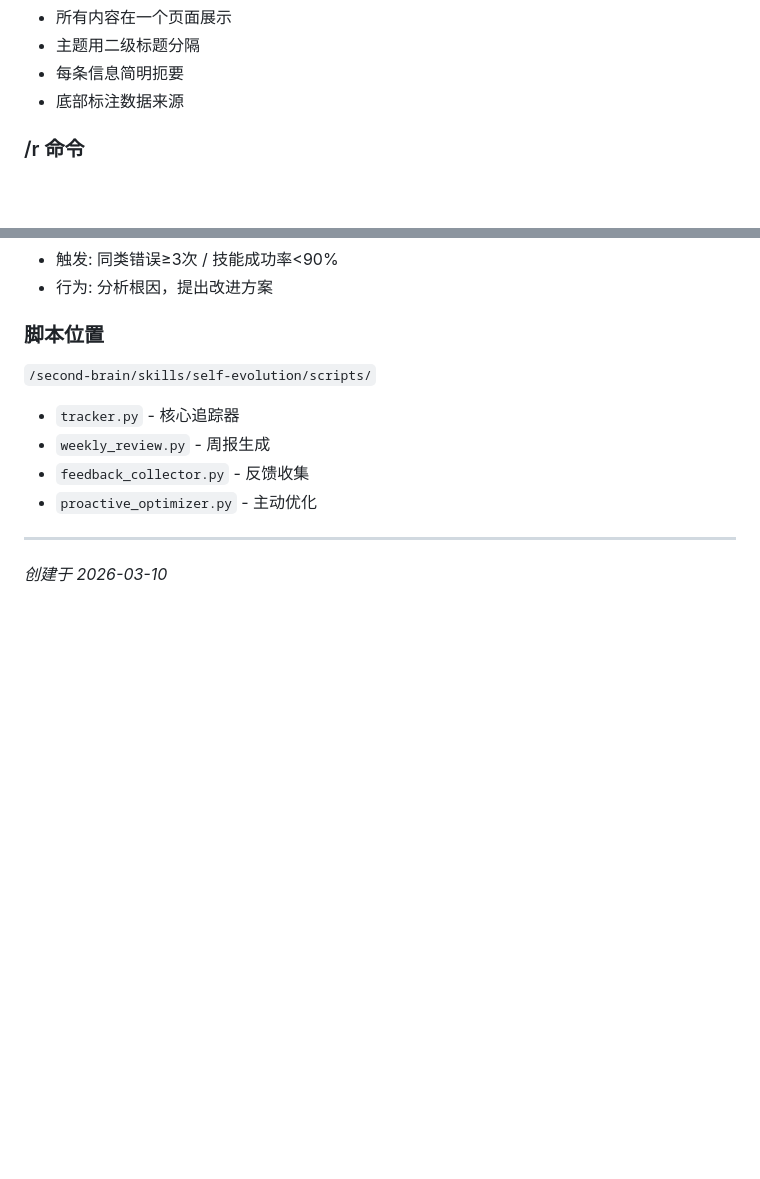
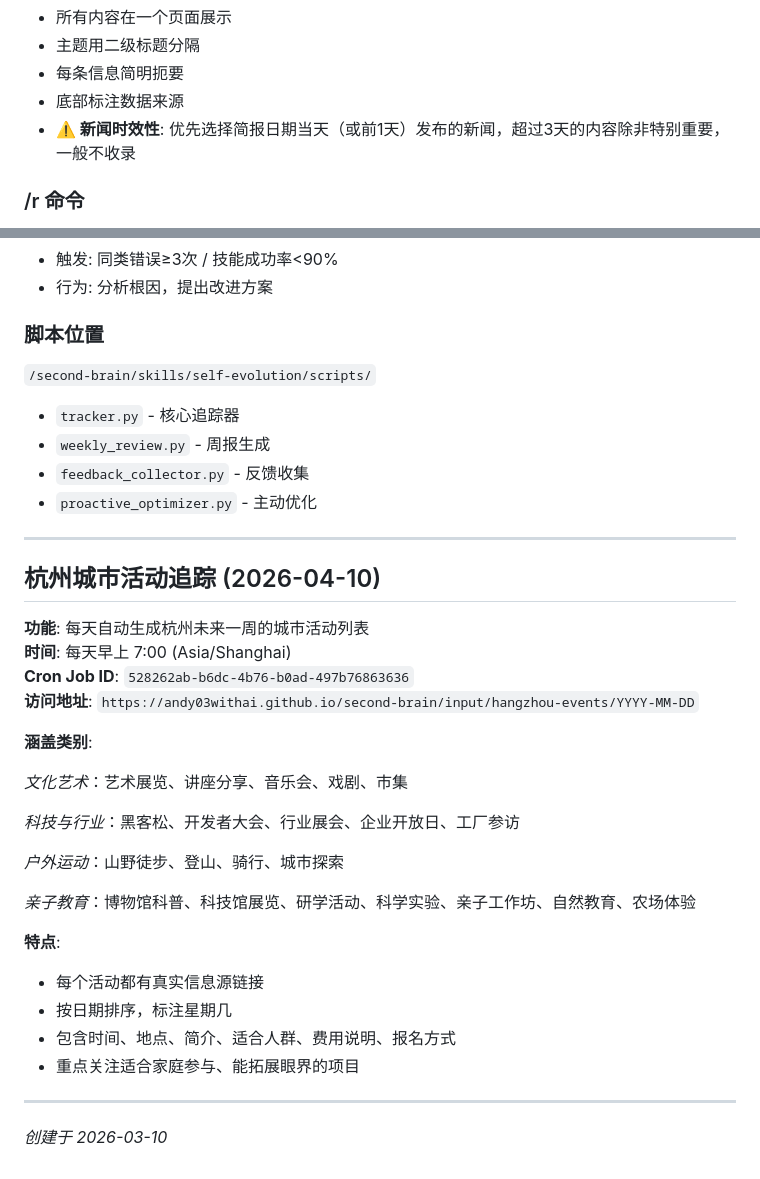
Before and after one commit to yangls06/memoir-app, a Markdown page: MEMORY.md, 2 parts joined by grey strips. GitHub-like rendering; blank space fills up the shorter version.

```diff
--- a/MEMORY.md
+++ b/MEMORY.md
@@ -64,6 +64,7 @@
 - 主题用二级标题分隔
 - 每条信息简明扼要
 - 底部标注数据来源
+- **⚠️ 新闻时效性**: 优先选择简报日期当天（或前1天）发布的新闻，超过3天的内容除非特别重要，一般不收录
 
 ### /r 命令
 **含义**: 深度调研 (deep-research)
@@ -124,4 +125,29 @@
 
 ---
 
+## 杭州城市活动追踪 (2026-04-10)
+
+**功能**: 每天自动生成杭州未来一周的城市活动列表
+**时间**: 每天早上 7:00 (Asia/Shanghai)
+**Cron Job ID**: `528262ab-b6dc-4b76-b0ad-497b76863636`
+**访问地址**: `https://andy03withai.github.io/second-brain/input/hangzhou-events/YYYY-MM-DD`
+
+**涵盖类别**:
+
+*文化艺术*：艺术展览、讲座分享、音乐会、戏剧、市集
+
+*科技与行业*：黑客松、开发者大会、行业展会、企业开放日、工厂参访
+
+*户外运动*：山野徒步、登山、骑行、城市探索
+
+*亲子教育*：博物馆科普、科技馆展览、研学活动、科学实验、亲子工作坊、自然教育、农场体验
+
+**特点**:
+- 每个活动都有真实信息源链接
+- 按日期排序，标注星期几
+- 包含时间、地点、简介、适合人群、费用说明、报名方式
+- 重点关注适合家庭参与、能拓展眼界的项目
+
+---
+
 *创建于 2026-03-10*
```
Also changed, not shown: other parts of MEMORY.md (+1 -1 lines).
